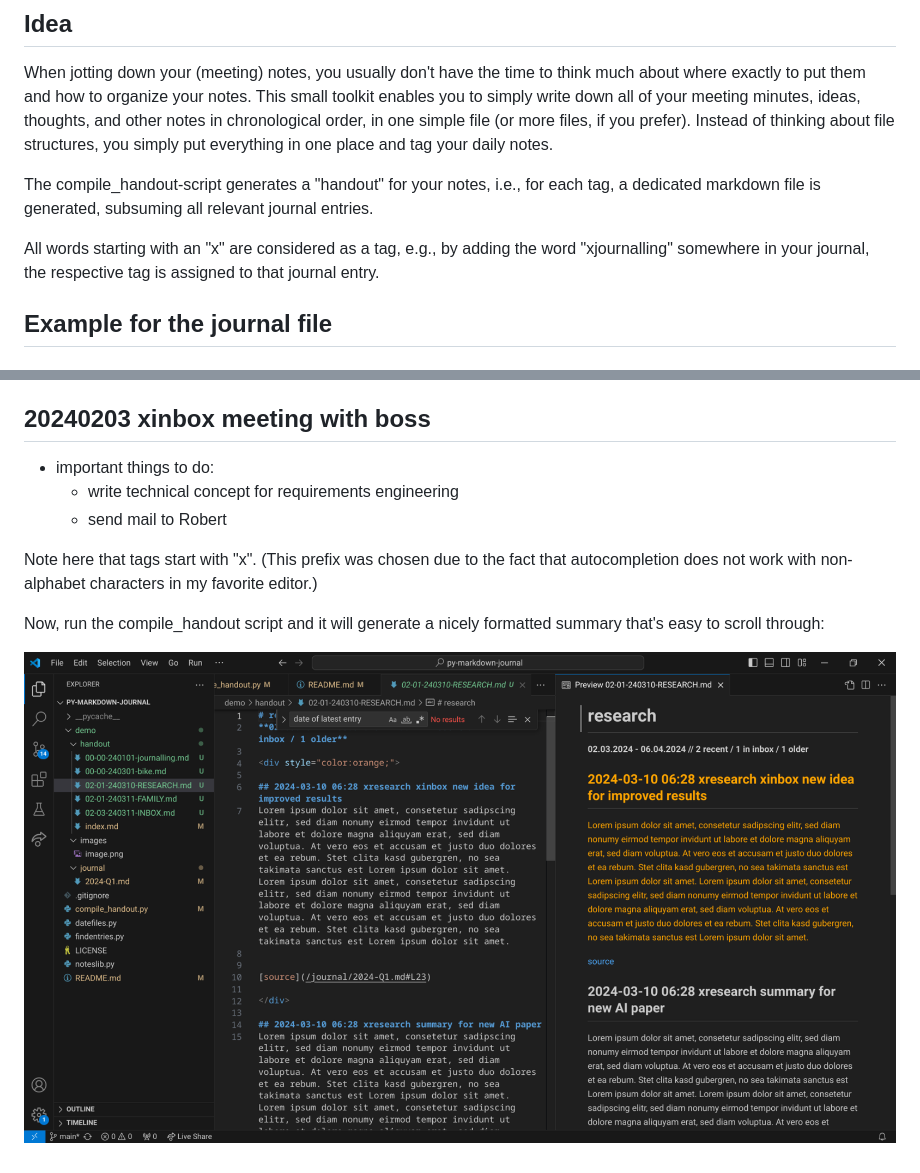
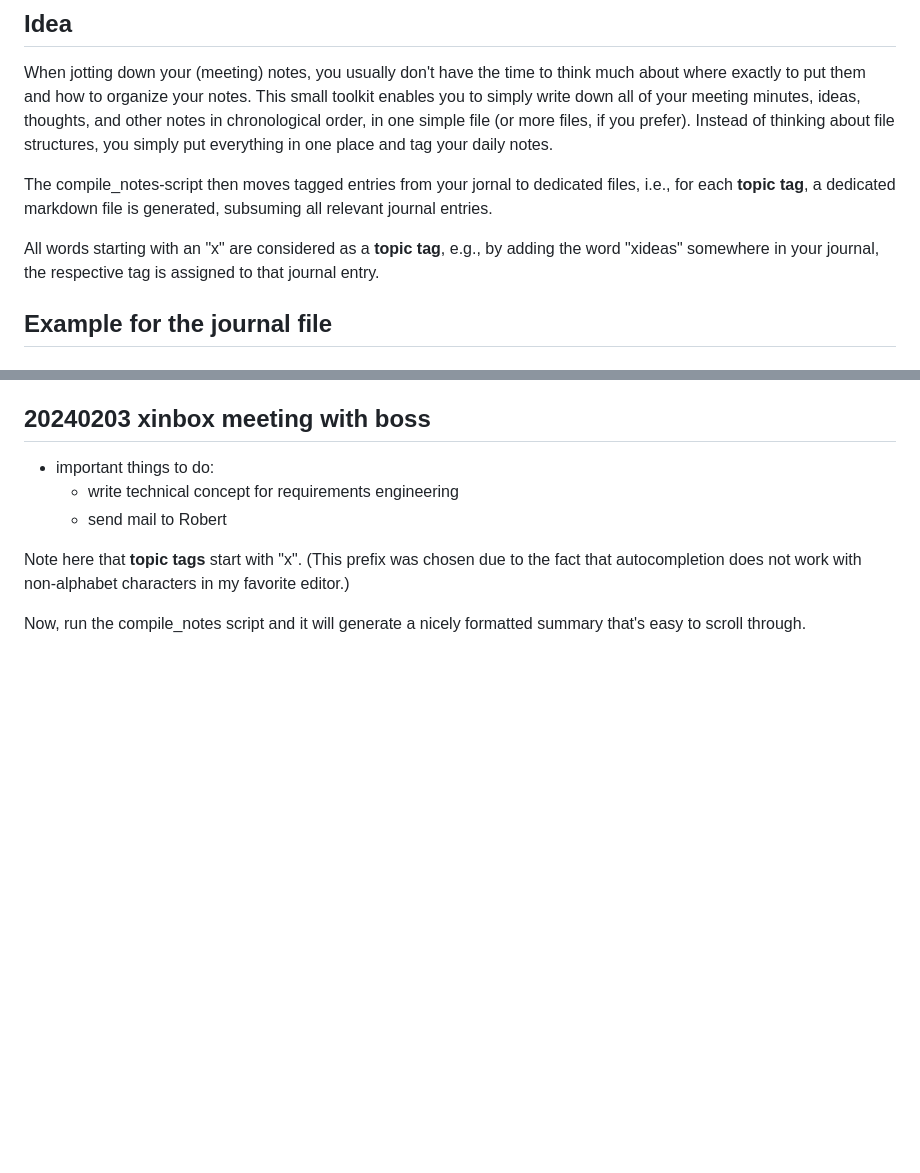
Before and after one commit to mtill/py-markdown-journal, a Markdown page: README.md, 2 parts joined by grey strips. GitHub-like rendering; blank space fills up the shorter version.

Commit message:
moving fromm compile_handout to compile_notes script: tagged journal entries will be moved to dedicated topic files.

```diff
--- a/README.md
+++ b/README.md
@@ -6,9 +6,9 @@ When jotting down your (meeting) notes, you usually don't have the time to think
 This small toolkit enables you to simply write down all of your meeting minutes, ideas, thoughts, and other notes in chronological order, in one simple file (or more files, if you prefer).
 Instead of thinking about file structures, you simply put everything in one place and tag your daily notes.
 
-The compile\_handout-script generates a "handout" for your notes, i.e., for each tag, a dedicated markdown file is generated, subsuming all relevant journal entries.
+The compile\_notes-script then moves tagged entries from your jornal to dedicated files, i.e., for each **topic tag**, a dedicated markdown file is generated, subsuming all relevant journal entries.
 
-All words starting with an "x" are considered as a tag, e.g., by adding the word "xjournalling" somewhere in your journal, the respective tag is assigned to that journal entry.
+All words starting with an "x" are considered as a **topic tag**, e.g., by adding the word "xideas" somewhere in your journal, the respective tag is assigned to that journal entry.
 
 
 ## Example for the journal file
@@ -24,8 +24,6 @@ All words starting with an "x" are considered as a tag, e.g., by adding the word
 
 
 
-Note here that tags start with "x". (This prefix was chosen due to the fact that autocompletion does not work with non-alphabet characters in my favorite editor.)
+Note here that **topic tags** start with "x". (This prefix was chosen due to the fact that autocompletion does not work with non-alphabet characters in my favorite editor.)
 
-Now, run the compile\_handout script and it will generate a nicely formatted summary that's easy to scroll through:
-
-![the generated handout files, opened in VS code](demo/images/image.png)
+Now, run the compile\_notes script and it will generate a nicely formatted summary that's easy to scroll through.
```
Also changed, not shown: Attic/demo/images/image.png (renamed from demo/images/image.png), 20 other files.
